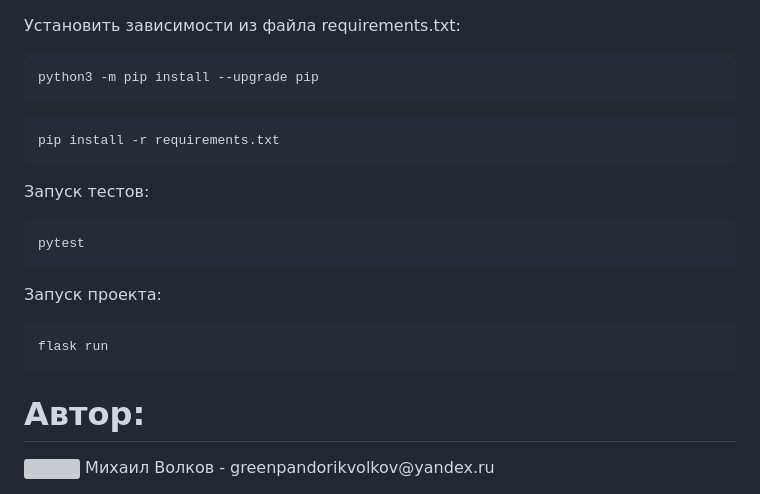
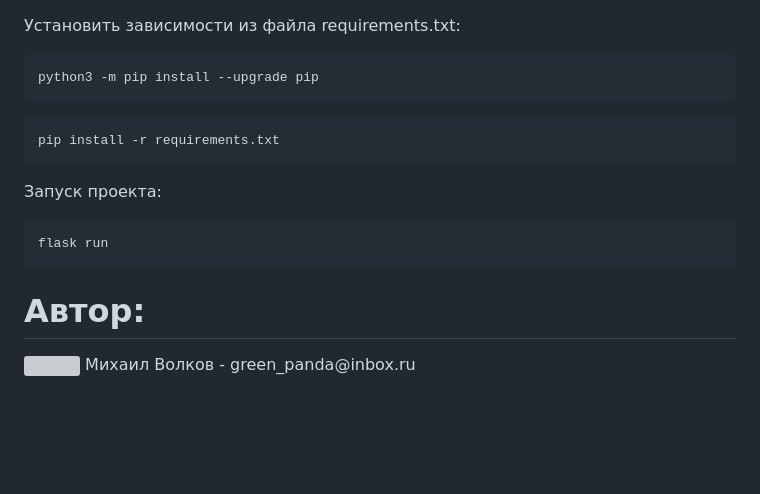
Before and after one commit to greenpandorik/yacut_project, a Markdown page: README.md, the part around the change. GitHub-like rendering; blank space fills up the shorter version; grey boxes are pictures that could not be loaded.

````diff
--- a/README.md
+++ b/README.md
@@ -68,11 +68,6 @@ python3 -m pip install --upgrade pip
 pip install -r requirements.txt
 ```
 
-Запуск тестов:
-```
-pytest
-```
-
 Запуск проекта:
 ```
 flask run
@@ -80,4 +75,4 @@ flask run
 
 # Автор:
    <img src="https://media.giphy.com/media/WUlplcMpOCEmTGBtBW/giphy.gif" width="30">
-   Михаил Волков - greenpandorikvolkov@yandex.ru
+   Михаил Волков - green_panda@inbox.ru
````
